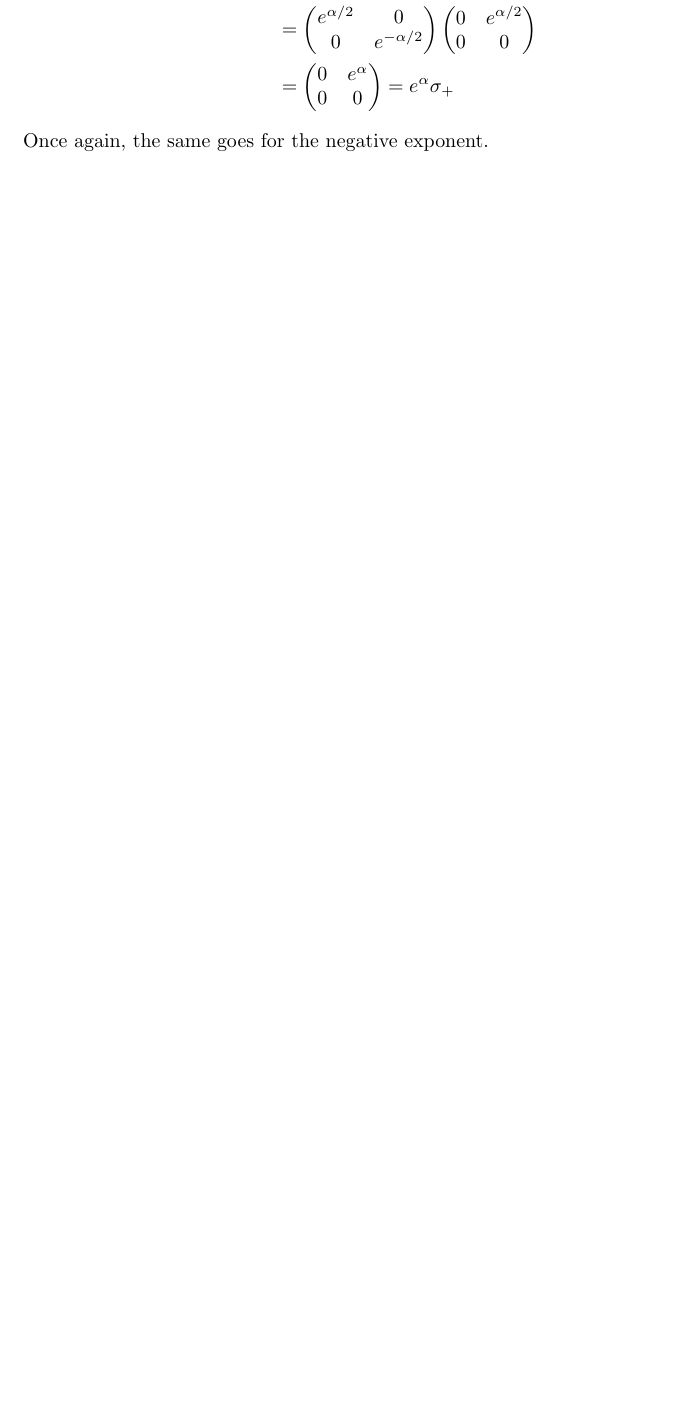
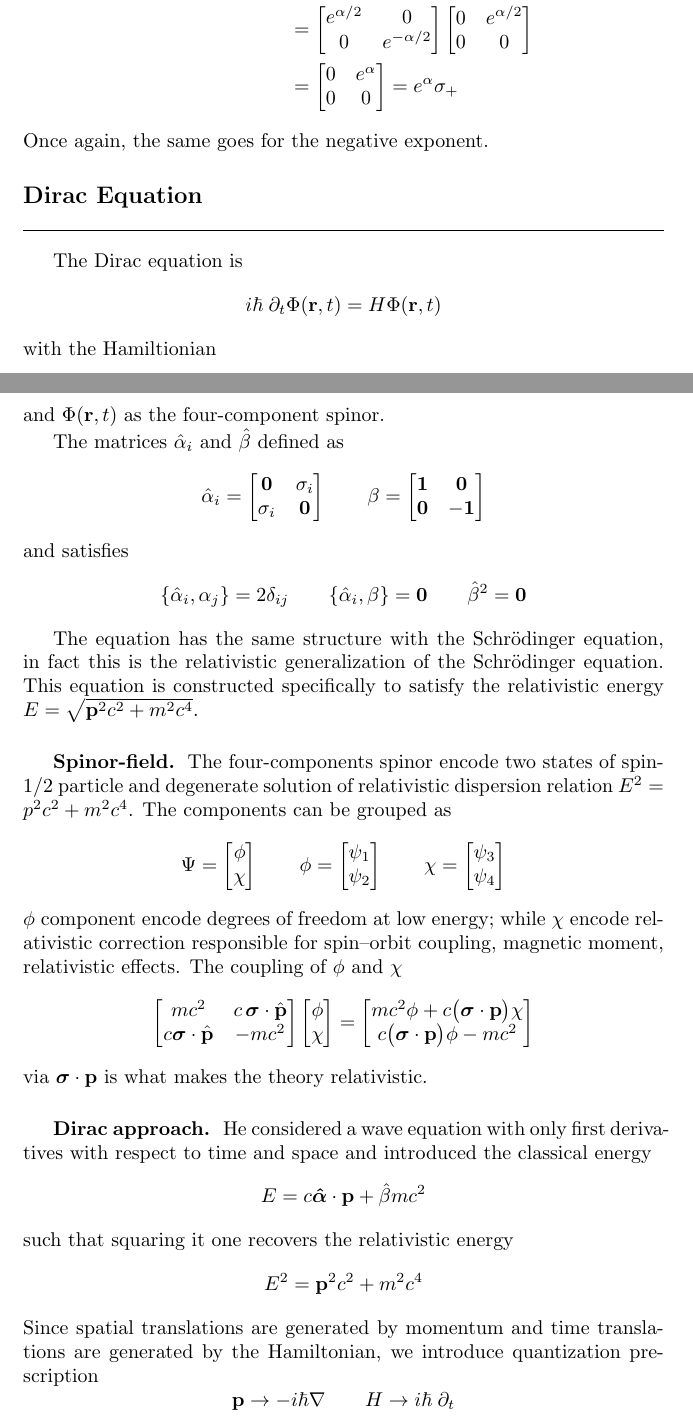
Before and after one commit to JohanesFaustus/QuantumMechanics, a LaTeX thesis (Main.tex, which reads Chapter/QM/Momentum/spin.tex): part of page 144 of 240 before the commit and two parts of pages 144 and 145 of 242 after it, the two joined at a grey line, cut so that both start at the same text, the shorter picture padded with empty space. Compiled offline with pdfLaTeX.

Commit message:
added dirac eq

```diff
--- a/Chapter/QM/Momentum/spin.tex
+++ b/Chapter/QM/Momentum/spin.tex
@@ -836,0 +843,7 @@ Once again, the same goes for the negative exponent.
+\subsection{Dirac Equation}
+The Dirac equation is
+\begin{equation*}
+    i \hbar \; \partial_t \Phi(\mathbf{r },t) = H \Phi(\mathbf{r },t)
+\end{equation*}
+with the Hamiltionian
+\begin{equation*}
@@ -836,0 +855,55 @@ Once again, the same goes for the negative exponent.
+\end{equation*}
+and $\Phi(\mathbf{r },t)$ as the four-component spinor.
+
+The matrices $\hat{\alpha}_i$ and $\hat{\beta}$ defined as
+\begin{equation*}
+    {\hat{\alpha}}_i = \begin{bmatrix} \mathbf{0} & {\sigma}_i\\  {\sigma}_i & \mathbf{0} \end{bmatrix}\qquad
+    \beta = \begin{bmatrix} \mathbf{1} & \mathbf{0}\\ \mathbf{0} & -\mathbf{1} \end{bmatrix}
+\end{equation*}
+and satisfies
+\begin{equation*}
+    \{\hat{\alpha}_i,\alpha_j\}=2\delta_{ij} \qquad
+    \{\hat{\alpha}_i,\beta\}=\mathbf{0} \qquad
+    \hat{\beta}^2=\mathbf{0}
+\end{equation*}
+
+The equation has the same structure with the Schrödinger equation, in fact this is the relativistic generalization of the Schrödinger equation.
+This equation is constructed specifically to satisfy the relativistic energy $E= \sqrt{\mathbf{p }^2c^2+m^2c^4}$.
+
+\subsubsection{Spinor-field.}
+The four-components spinor encode two states of spin-$1/2$ particle and degenerate solution of relativistic dispersion relation $E^2 = p^2c^2+m^2c^4$.
+The components can be grouped as
+\begin{equation*}
+\Psi = \begin{bmatrix}\phi\\\chi\end{bmatrix} \qquad
+\phi = \begin{bmatrix}\psi_1\\\psi_2\end{bmatrix} \qquad
+\chi = \begin{bmatrix}\psi_3\\\psi_4\end{bmatrix}
+\end{equation*}
+$\phi$ component encode degrees of freedom at low energy; while $\chi$ encode relativistic correction responsible for spin–orbit coupling, magnetic moment, relativistic effects.
+The coupling of $\phi$ and $\chi$
+\begin{equation*}
+ \begin{bmatrix}
+        m c^{2}                         & c\,\boldsymbol{\sigma}\cdot\hat{\mathbf{p}} \\
+        c\boldsymbol{\sigma}\cdot\hat{\mathbf{p}} & -m c^{2}
+    \end{bmatrix}
+\begin{bmatrix}\phi\\\chi\end{bmatrix}
+= \begin{bmatrix}
+mc^{2}\phi + c\bigl(\boldsymbol{\sigma}\cdot\mathbf{p}\bigr)\chi\\
+c\bigl(\boldsymbol{\sigma}\cdot\mathbf{p}\bigr)\phi - mc^{2}
+\end{bmatrix}
+\end{equation*}
+via $\boldsymbol{\sigma}\cdot \mathbf{p}$  is what makes the theory relativistic.
+
+\subsubsection{Dirac approach.}
+He considered a wave equation with only first derivatives with respect to time and space and introduced the classical energy
+\begin{equation*}
+    E = c\boldsymbol{\hat{\alpha}}\cdot\mathbf{p} + \hat{\beta}m c^2
+\end{equation*}
+such that squaring it one recovers the relativistic energy
+\begin{equation*}
+    E ^{2 } =  \mathbf{p }^2c^2 +m^2c^4
+\end{equation*}
+Since spatial translations are generated by momentum and time translations are generated by the Hamiltonian, we introduce quantization prescription
+\begin{equation*}
+    \mathbf{p} \to -i\hbar\nabla \qquad
+    H \to i\hbar \;\partial_t
+\end{equation*}
@@ -836,0 +931 @@ Once again, the same goes for the negative exponent.
+\end{equation*}
```
Also changed, not shown: Chapter/QM/Momentum/spin.tex (102 more changed lines).
